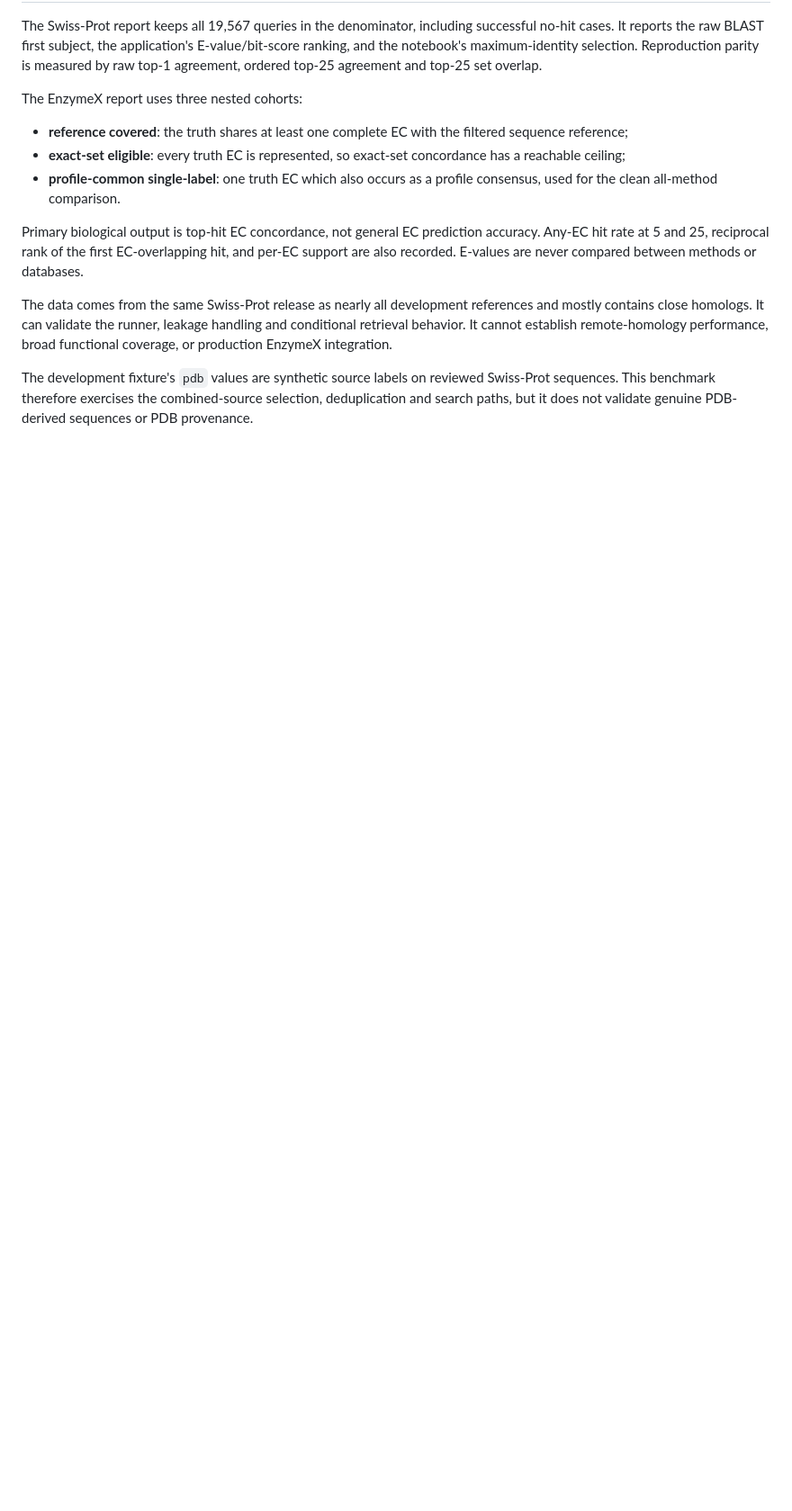
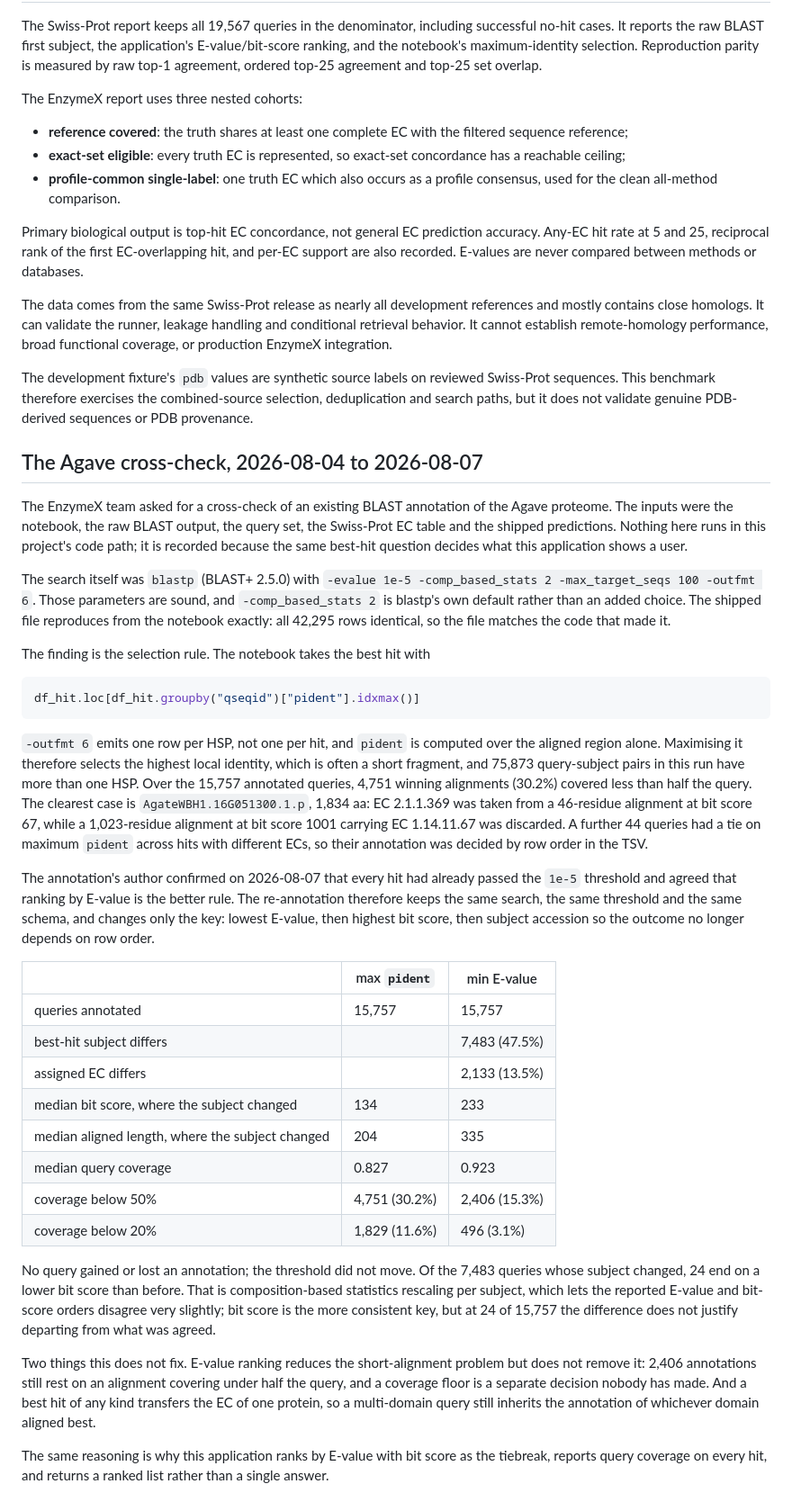
Before and after one commit to vanshsehrawat14/blast-hmmer-datax, a Markdown page: docs/external-validation.md, the part around the change. Shown at 90% size. GitHub-like rendering; blank space fills up the shorter version.

Commit message:
record the agave cross-check and the e-value rerun

````diff
--- a/docs/external-validation.md
+++ b/docs/external-validation.md
@@ -90,3 +90,70 @@ The development fixture's `pdb` values are synthetic source labels on reviewed
 Swiss-Prot sequences. This benchmark therefore exercises the combined-source
 selection, deduplication and search paths, but it does not validate genuine
 PDB-derived sequences or PDB provenance.
+
+## The Agave cross-check, 2026-08-04 to 2026-08-07
+
+The EnzymeX team asked for a cross-check of an existing BLAST annotation of the
+Agave proteome. The inputs were the notebook, the raw BLAST output, the query
+set, the Swiss-Prot EC table and the shipped predictions. Nothing here runs in
+this project's code path; it is recorded because the same best-hit question
+decides what this application shows a user.
+
+The search itself was `blastp` (BLAST+ 2.5.0) with `-evalue 1e-5
+-comp_based_stats 2 -max_target_seqs 100 -outfmt 6`. Those parameters are
+sound, and `-comp_based_stats 2` is blastp's own default rather than an added
+choice. The shipped file reproduces from the notebook exactly: all 42,295 rows
+identical, so the file matches the code that made it.
+
+The finding is the selection rule. The notebook takes the best hit with
+
+```python
+df_hit.loc[df_hit.groupby("qseqid")["pident"].idxmax()]
+```
+
+`-outfmt 6` emits one row per HSP, not one per hit, and `pident` is computed
+over the aligned region alone. Maximising it therefore selects the highest
+local identity, which is often a short fragment, and 75,873 query-subject
+pairs in this run have more than one HSP. Over the 15,757 annotated queries,
+4,751 winning alignments (30.2%) covered less than half the query. The clearest
+case is `AgateWBH1.16G051300.1.p`, 1,834 aa: EC 2.1.1.369 was taken from a
+46-residue alignment at bit score 67, while a 1,023-residue alignment at bit
+score 1001 carrying EC 1.14.11.67 was discarded. A further 44 queries had a tie
+on maximum `pident` across hits with different ECs, so their annotation was
+decided by row order in the TSV.
+
+The annotation's author confirmed on 2026-08-07 that every hit had already
+passed the `1e-5` threshold and agreed that ranking by E-value is the better
+rule. The
+re-annotation therefore keeps the same search, the same threshold and the same
+schema, and changes only the key: lowest E-value, then highest bit score, then
+subject accession so the outcome no longer depends on row order.
+
+| | max `pident` | min E-value |
+| --- | --- | --- |
+| queries annotated | 15,757 | 15,757 |
+| best-hit subject differs | | 7,483 (47.5%) |
+| assigned EC differs | | 2,133 (13.5%) |
+| median bit score, where the subject changed | 134 | 233 |
+| median aligned length, where the subject changed | 204 | 335 |
+| median query coverage | 0.827 | 0.923 |
+| coverage below 50% | 4,751 (30.2%) | 2,406 (15.3%) |
+| coverage below 20% | 1,829 (11.6%) | 496 (3.1%) |
+
+No query gained or lost an annotation; the threshold did not move. Of the 7,483
+queries whose subject changed, 24 end on a lower bit score than before. That is
+composition-based statistics rescaling per subject, which lets the reported
+E-value and bit-score orders disagree very slightly; bit score is the more
+consistent key, but at 24 of 15,757 the difference does not justify departing
+from what was agreed.
+
+Two things this does not fix. E-value ranking reduces the short-alignment
+problem but does not remove it: 2,406 annotations still rest on an alignment
+covering under half the query, and a coverage floor is a separate decision
+nobody has made. And a best hit of any kind transfers the EC of one protein,
+so a multi-domain query still inherits the annotation of whichever domain
+aligned best.
+
+The same reasoning is why this application ranks by E-value with bit score as
+the tiebreak, reports query coverage on every hit, and returns a ranked list
+rather than a single answer.
````
